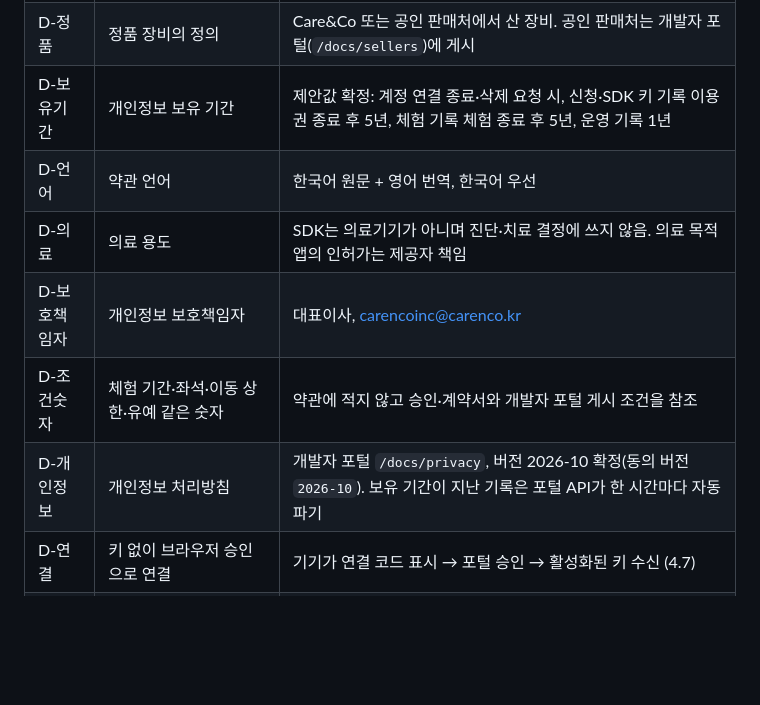
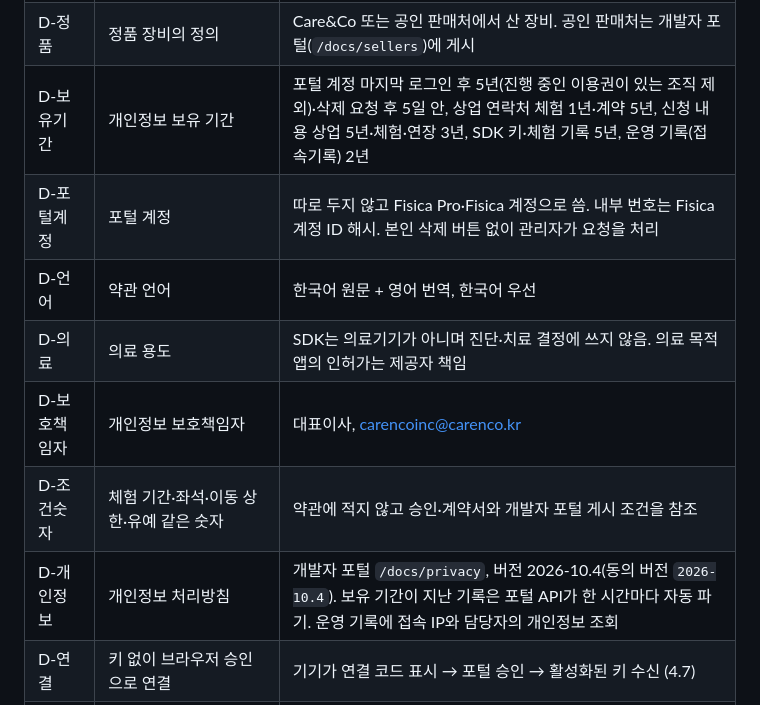
Before and after one commit to Care-Co/fisica_sdk, a Markdown page: doc/licensing-plan.md, the part around the change. Drawn GitHub-style; blank space fills up the shorter version.

```diff
--- a/doc/licensing-plan.md
+++ b/doc/licensing-plan.md
@@ -383,12 +383,13 @@
 | D-위반 | 약관 위반 시 조치 | 키 폐기. 서면 시정 요청 후에도 계속되면 그 이용권(전체 모드) 종료. 기본 사용권은 유지 |
 | D-역설계 | 역설계 금지 문구 | 지금 문구 유지(법이 명시적으로 허용하는 범위는 예외) |
 | D-정품 | 정품 장비의 정의 | Care&Co 또는 공인 판매처에서 산 장비. 공인 판매처는 개발자 포털(`/docs/sellers`)에 게시 |
-| D-보유기간 | 개인정보 보유 기간 | 제안값 확정: 계정 연결 종료·삭제 요청 시, 신청·SDK 키 기록 이용권 종료 후 5년, 체험 기록 체험 종료 후 5년, 운영 기록 1년 |
+| D-보유기간 | 개인정보 보유 기간 | 포털 계정 마지막 로그인 후 5년(진행 중인 이용권이 있는 조직 제외)·삭제 요청 후 5일 안, 상업 연락처 체험 1년·계약 5년, 신청 내용 상업 5년·체험·연장 3년, SDK 키·체험 기록 5년, 운영 기록(접속기록) 2년 |
+| D-포털계정 | 포털 계정 | 따로 두지 않고 Fisica Pro·Fisica 계정으로 씀. 내부 번호는 Fisica 계정 ID 해시. 본인 삭제 버튼 없이 관리자가 요청을 처리 |
 | D-언어 | 약관 언어 | 한국어 원문 + 영어 번역, 한국어 우선 |
 | D-의료 | 의료 용도 | SDK는 의료기기가 아니며 진단·치료 결정에 쓰지 않음. 의료 목적 앱의 인허가는 제공자 책임 |
 | D-보호책임자 | 개인정보 보호책임자 | 대표이사, carencoinc@carenco.kr |
 | D-조건숫자 | 체험 기간·좌석·이동 상한·유예 같은 숫자 | 약관에 적지 않고 승인·계약서와 개발자 포털 게시 조건을 참조 |
-| D-개인정보 | 개인정보 처리방침 | 개발자 포털 `/docs/privacy`, 버전 2026-10 확정(동의 버전 `2026-10`). 보유 기간이 지난 기록은 포털 API가 한 시간마다 자동 파기 |
+| D-개인정보 | 개인정보 처리방침 | 개발자 포털 `/docs/privacy`, 버전 2026-10.4(동의 버전 `2026-10.4`). 보유 기간이 지난 기록은 포털 API가 한 시간마다 자동 파기. 운영 기록에 접속 IP와 담당자의 개인정보 조회 |
 | D-연결 | 키 없이 브라우저 승인으로 연결 | 기기가 연결 코드 표시 → 포털 승인 → 활성화된 키 수신 (4.7) |
 | D-연결권한 | 연결 승인 권한 | 조직 소유자·관리자(개인 계정은 본인) |
 | D-연결키 | 승인 때 키 | 새 키(유효기간 선택) 또는 기존 미활성 키 |
```
Also changed, not shown: doc/license-review.md (+14 -6 lines), doc/policy-history.md (+1 -0 lines).
